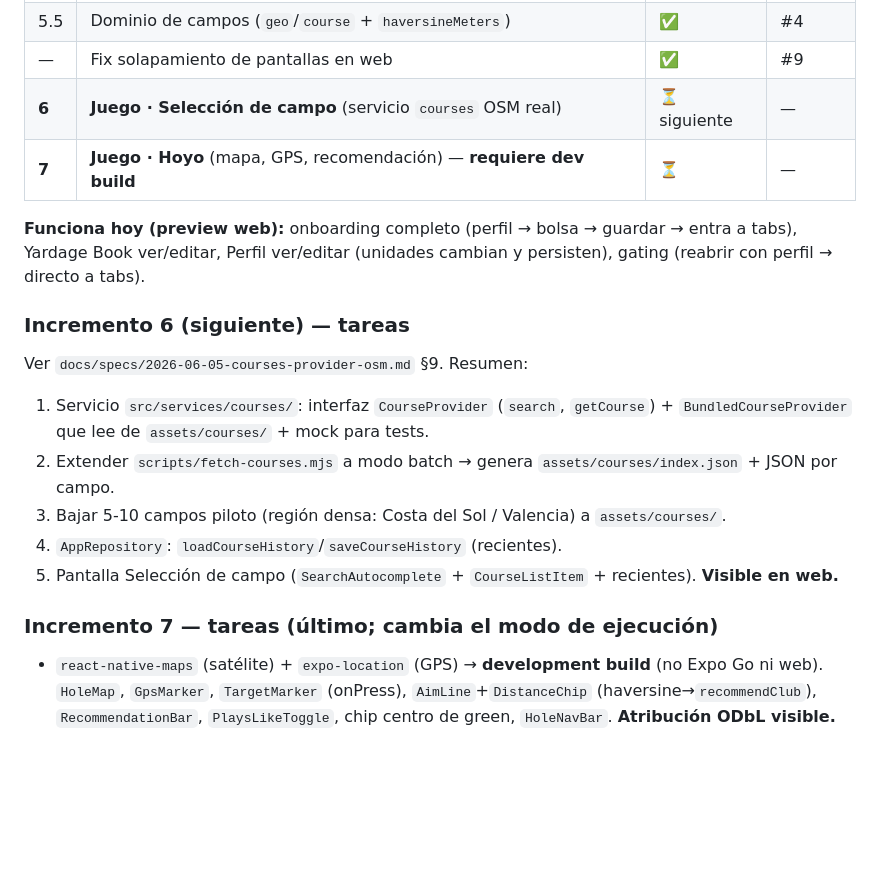
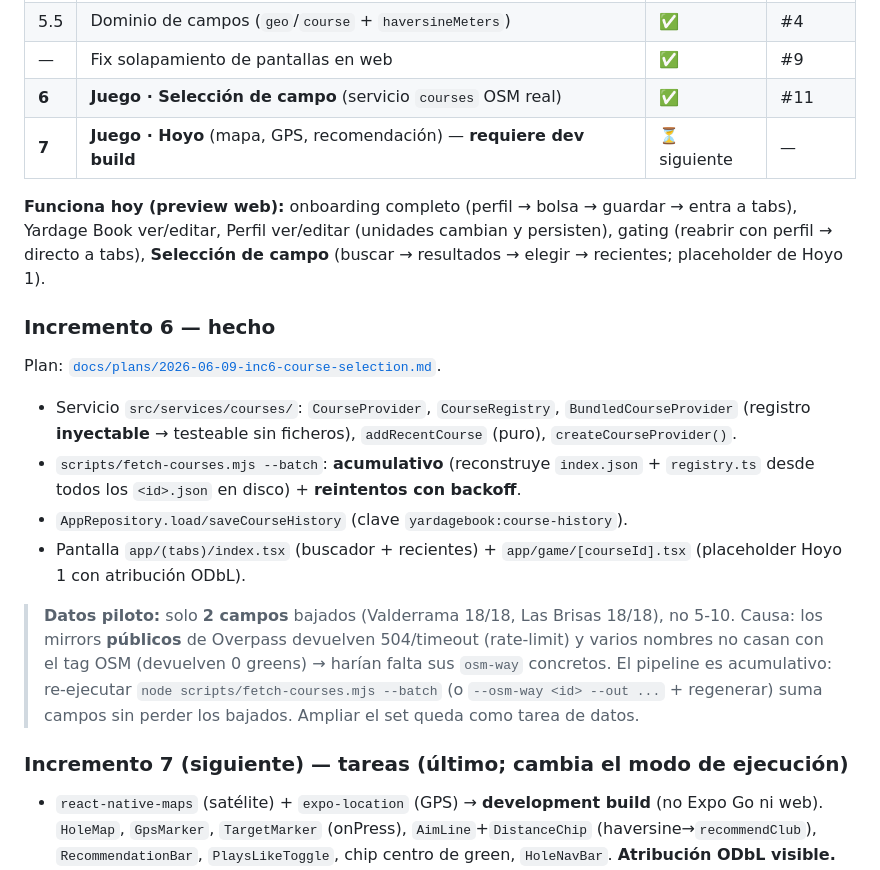
Before and after one commit to pablorenedolastra/YardageBook, a Markdown page: docs/PROGRESS.md, the part around one of its changes. GitHub-like rendering; blank space fills up the shorter version.

Commit message:
docs: Inc.6 plan + PROGRESS (selección de campo hecha)
Co-Authored-By: Claude Opus 4.8 (1M context) <noreply@anthropic.com>

```diff
--- a/docs/PROGRESS.md
+++ b/docs/PROGRESS.md
@@ -71,23 +71,33 @@ orden del spec de pantallas (§10).
 | 5 | Perfil (pestaña ver/editar) | ✅ | #8 |
 | 5.5 | Dominio de campos (`geo`/`course` + `haversineMeters`) | ✅ | #4 |
 | — | Fix solapamiento de pantallas en web | ✅ | #9 |
-| **6** | **Juego · Selección de campo** (servicio `courses` OSM real) | ⏳ siguiente | — |
-| **7** | **Juego · Hoyo** (mapa, GPS, recomendación) — **requiere dev build** | ⏳ | — |
+| **6** | **Juego · Selección de campo** (servicio `courses` OSM real) | ✅ | #11 |
+| **7** | **Juego · Hoyo** (mapa, GPS, recomendación) — **requiere dev build** | ⏳ siguiente | — |
 
 **Funciona hoy (preview web):** onboarding completo (perfil → bolsa → guardar →
 entra a tabs), Yardage Book ver/editar, Perfil ver/editar (unidades cambian y
-persisten), gating (reabrir con perfil → directo a tabs).
+persisten), gating (reabrir con perfil → directo a tabs), **Selección de campo**
+(buscar → resultados → elegir → recientes; placeholder de Hoyo 1).
 
-### Incremento 6 (siguiente) — tareas
-Ver `docs/specs/2026-06-05-courses-provider-osm.md` §9. Resumen:
-1. Servicio `src/services/courses/`: interfaz `CourseProvider` (`search`,
-   `getCourse`) + `BundledCourseProvider` que lee de `assets/courses/` + mock para tests.
-2. Extender `scripts/fetch-courses.mjs` a modo batch → genera `assets/courses/index.json` + JSON por campo.
-3. Bajar 5-10 campos piloto (región densa: Costa del Sol / Valencia) a `assets/courses/`.
-4. `AppRepository`: `loadCourseHistory`/`saveCourseHistory` (recientes).
-5. Pantalla Selección de campo (`SearchAutocomplete` + `CourseListItem` + recientes). **Visible en web.**
+### Incremento 6 — hecho
+Plan: [`docs/plans/2026-06-09-inc6-course-selection.md`](plans/2026-06-09-inc6-course-selection.md).
+- Servicio `src/services/courses/`: `CourseProvider`, `CourseRegistry`,
+  `BundledCourseProvider` (registro **inyectable** → testeable sin ficheros),
+  `addRecentCourse` (puro), `createCourseProvider()`.
+- `scripts/fetch-courses.mjs --batch`: **acumulativo** (reconstruye `index.json` +
+  `registry.ts` desde todos los `<id>.json` en disco) + **reintentos con backoff**.
+- `AppRepository.load/saveCourseHistory` (clave `yardagebook:course-history`).
+- Pantalla `app/(tabs)/index.tsx` (buscador + recientes) + `app/game/[courseId].tsx`
+  (placeholder Hoyo 1 con atribución ODbL).
 
-### Incremento 7 — tareas (último; cambia el modo de ejecución)
+> **Datos piloto:** solo **2 campos** bajados (Valderrama 18/18, Las Brisas 18/18),
+> no 5-10. Causa: los mirrors **públicos** de Overpass devuelven 504/timeout
+> (rate-limit) y varios nombres no casan con el tag OSM (devuelven 0 greens) →
+> harían falta sus `osm-way` concretos. El pipeline es acumulativo: re-ejecutar
+> `node scripts/fetch-courses.mjs --batch` (o `--osm-way <id> --out ...` + regenerar)
+> suma campos sin perder los bajados. Ampliar el set queda como tarea de datos.
+
+### Incremento 7 (siguiente) — tareas (último; cambia el modo de ejecución)
 - `react-native-maps` (satélite) + `expo-location` (GPS) → **development build**
   (no Expo Go ni web). `HoleMap`, `GpsMarker`, `TargetMarker` (onPress),
   `AimLine`+`DistanceChip` (haversine→`recommendClub`), `RecommendationBar`,
```
Also changed, not shown: other parts of docs/PROGRESS.md (+1 -1 lines), docs/plans/2026-06-09-inc6-course-selection.md (added, +100 -0 lines).
